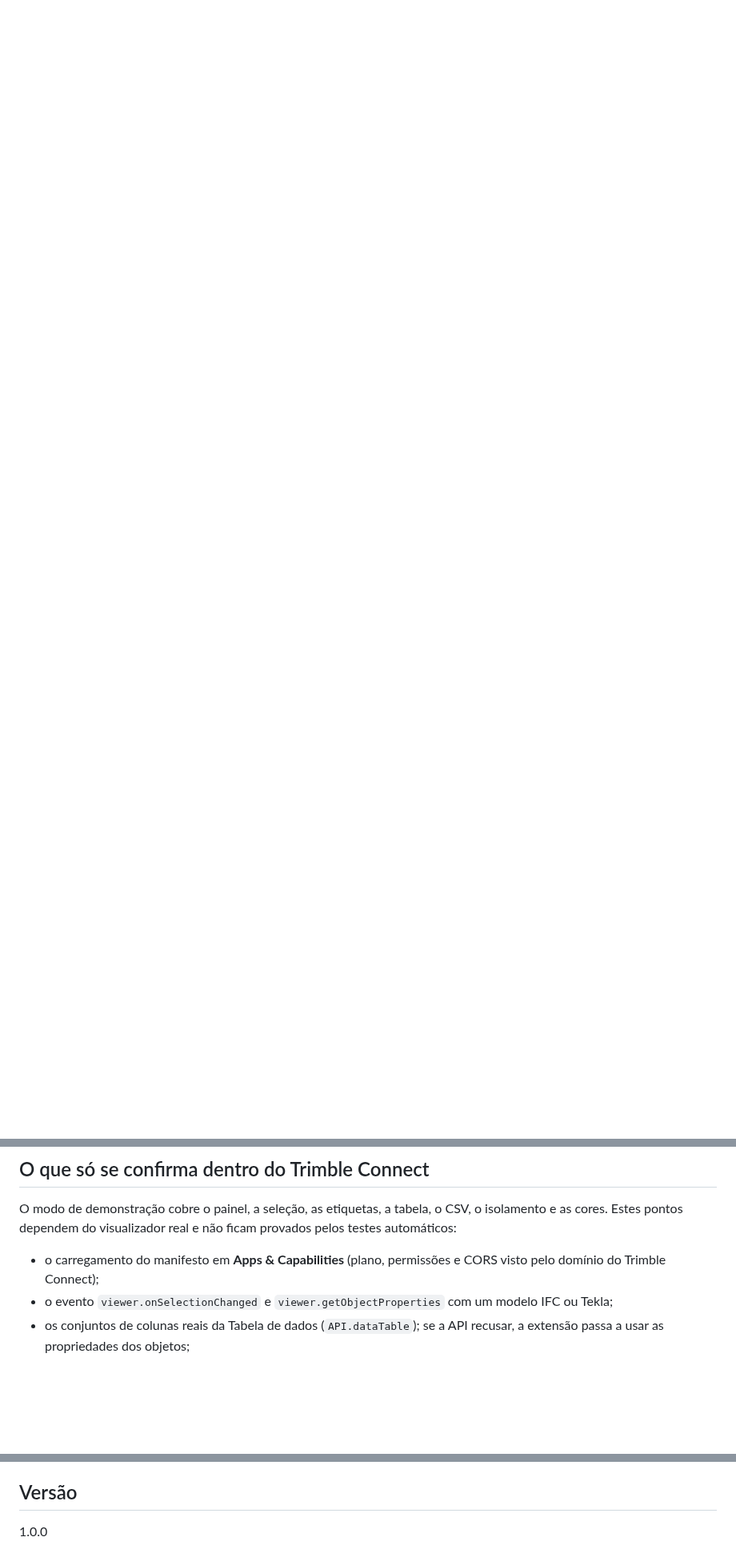
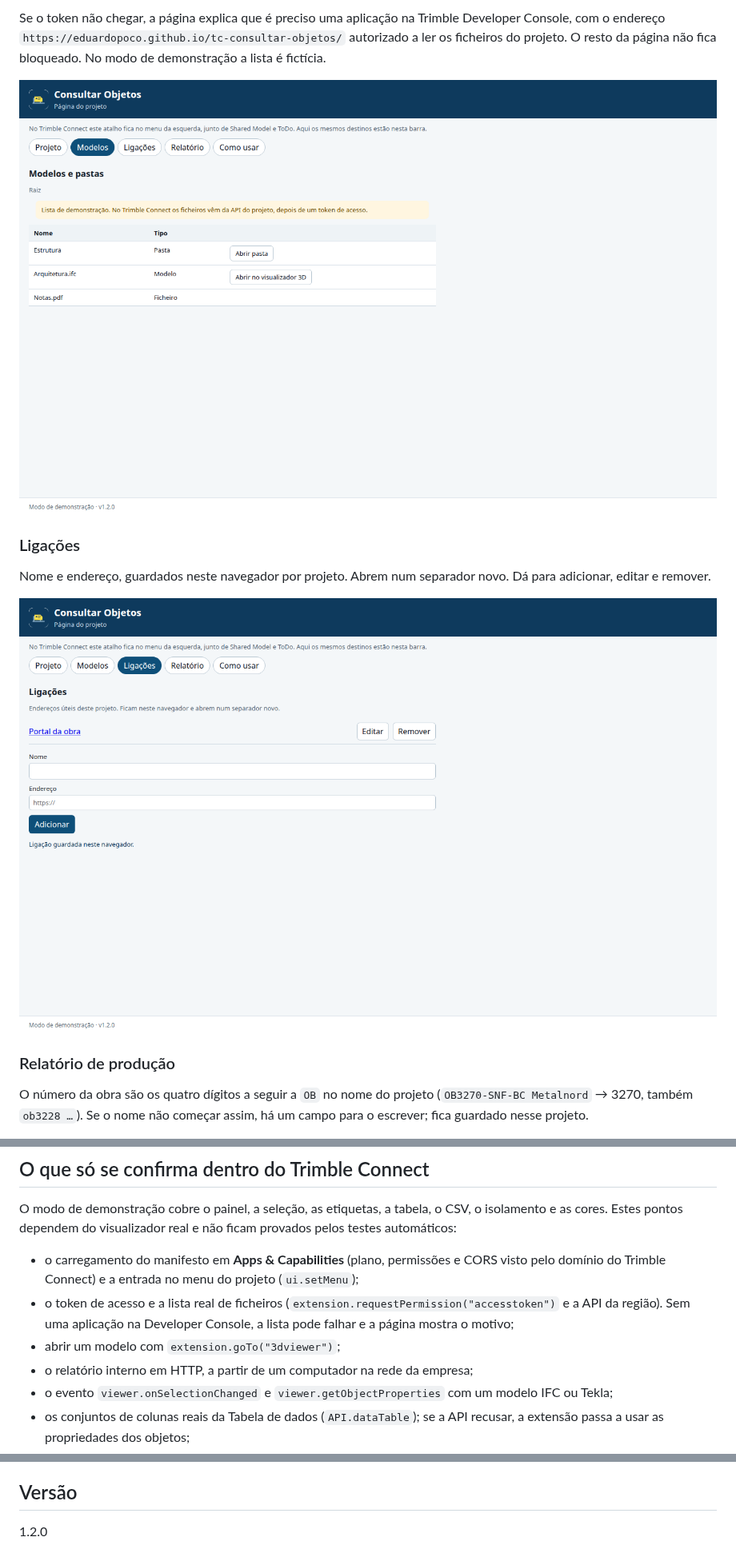
Before and after one commit to EduardoPoco/tc-consultar-objetos, a Markdown page: README.md, 3 parts joined by grey strips. Shown at 80% size. GitHub-like rendering; pictures changed too: docs/imagens/12-modelos.png (added), docs/imagens/13-ligacoes.png (added); blank space fills up the shorter version.

```diff
--- a/README.md
+++ b/README.md
@@ -62,0 +79,14 @@ No separador **Cores**, escolha uma propriedade do modelo, por exemplo o grau do
+Se o token não chegar, a página explica que é preciso uma aplicação na Trimble Developer Console, com o endereço `https://eduardopoco.github.io/tc-consultar-objetos/` autorizado a ler os ficheiros do projeto. O resto da página não fica bloqueado. No modo de demonstração a lista é fictícia.
+
+![Pastas e modelos de demonstração, com atalho para o visualizador 3D](docs/imagens/12-modelos.png)
+
+### Ligações
+
+Nome e endereço, guardados neste navegador por projeto. Abrem num separador novo. Dá para adicionar, editar e remover.
+
+![Ligação «Portal da obra» pronta a abrir noutro separador](docs/imagens/13-ligacoes.png)
+
+### Relatório de produção
+
+O número da obra são os quatro dígitos a seguir a `OB` no nome do projeto (`OB3270-SNF-BC Metalnord` → 3270, também `ob3228 …`). Se o nome não começar assim, há um campo para o escrever; fica guardado nesse projeto.
+
@@ -89,7 +133,10 @@ Para a lista seguir os seus presets, crie primeiro um conjunto de colunas na **T
 
 O modo de demonstração cobre o painel, a seleção, as etiquetas, a tabela, o CSV, o isolamento e as cores. Estes pontos dependem do visualizador real e não ficam provados pelos testes automáticos:
 
-- o carregamento do manifesto em **Apps & Capabilities** (plano, permissões e CORS visto pelo domínio do Trimble Connect);
+- o carregamento do manifesto em **Apps & Capabilities** (plano, permissões e CORS visto pelo domínio do Trimble Connect) e a entrada no menu do projeto (`ui.setMenu`);
+- o token de acesso e a lista real de ficheiros (`extension.requestPermission("accesstoken")` e a API da região). Sem uma aplicação na Developer Console, a lista pode falhar e a página mostra o motivo;
+- abrir um modelo com `extension.goTo("3dviewer")`;
+- o relatório interno em HTTP, a partir de um computador na rede da empresa;
 - o evento `viewer.onSelectionChanged` e `viewer.getObjectProperties` com um modelo IFC ou Tekla;
 - os conjuntos de colunas reais da Tabela de dados (`API.dataTable`); se a API recusar, a extensão passa a usar as propriedades dos objetos;
 - a posição das etiquetas (`markup.addTextMarkup`). As caixas delimitadoras vêm em metros, como a posição do objeto, e a marcação pede milímetros. Uma caixa maior que 300 na sua maior dimensão é tratada como se já estivesse em milímetros. A folga da etiqueta é de 600 mm em X e 400 mm em Z, a partir do canto superior da caixa. Convém confirmar num modelo conhecido se o texto fica mesmo ao lado da peça;
@@ -129,4 +176,4 @@ Nas definições do repositório, **Settings → Pages → Build and deployment
 
 ## Versão
 
-1.0.0
+1.2.0
```
Also changed, not shown: other parts of README.md (+35 -5 lines), docs/imagens/11-pagina-projeto.png (added), docs/imagens/14-relatorio-producao.png (added), docs/imagens/15-como-usar.png (added), 4 other files.
